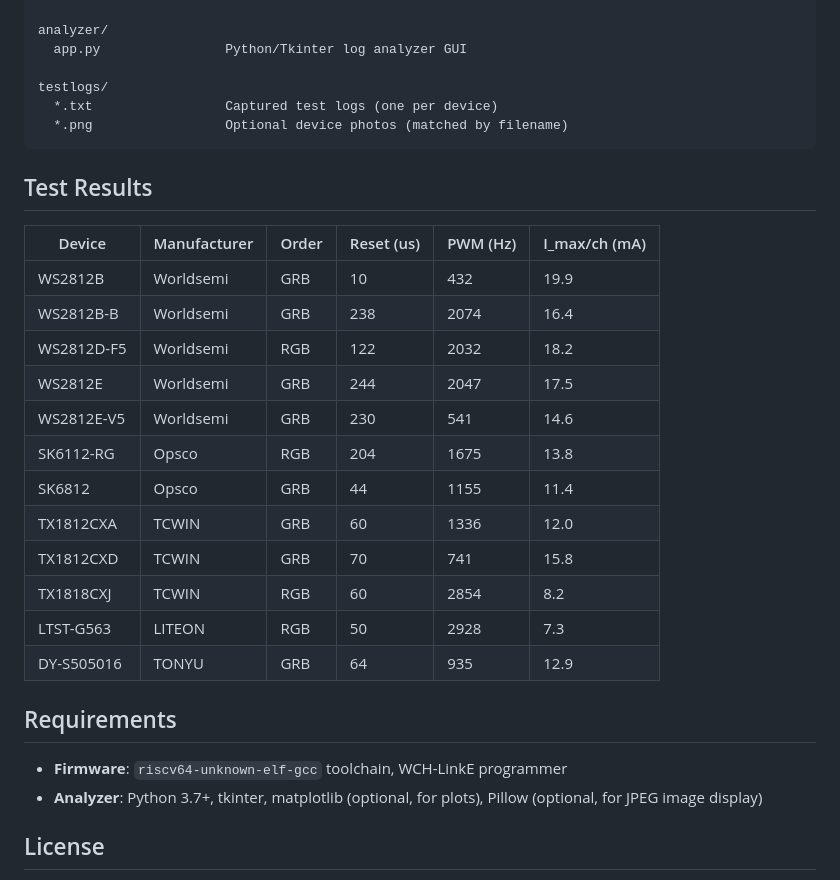
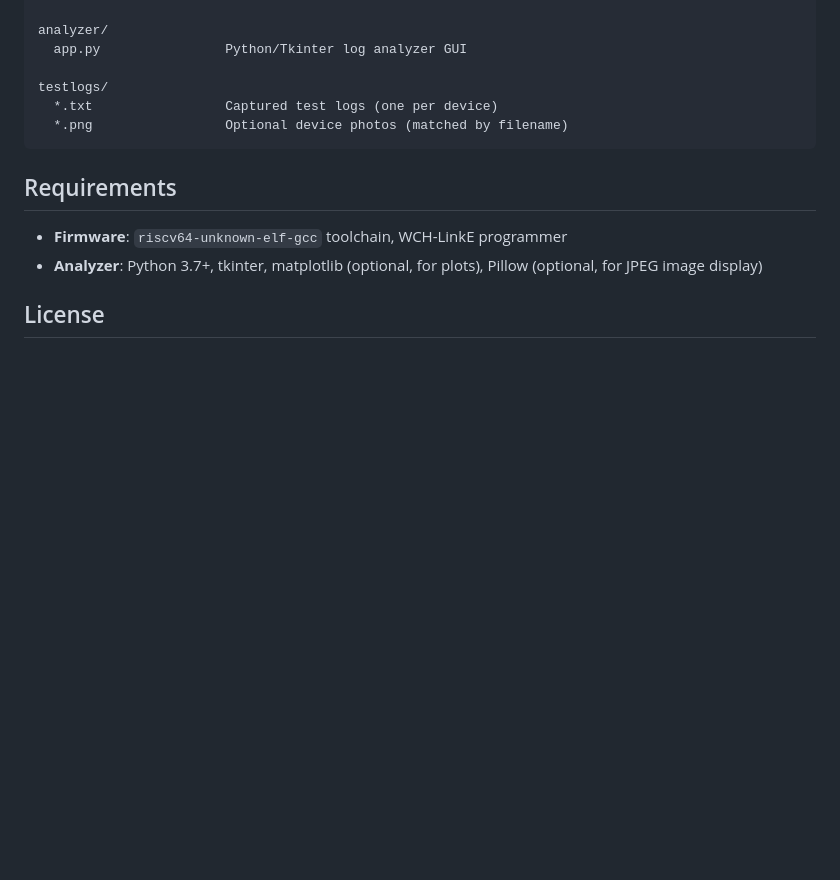
Before and after one commit to cpldcpu/WS2812Tester, a Markdown page: README.md, the part around the change. Rendered like a GitHub page; blank space fills up the shorter version.

````diff
--- a/README.md
+++ b/README.md
@@ -79,23 +79,6 @@ testlogs/
   *.png                 Optional device photos (matched by filename)
 ```
 
-## Test Results
-
-| Device | Manufacturer | Order | Reset (us) | PWM (Hz) | I_max/ch (mA) |
-|--------|-------------|-------|-----------|----------|---------------|
-| WS2812B | Worldsemi | GRB | 10 | 432 | 19.9 |
-| WS2812B-B | Worldsemi | GRB | 238 | 2074 | 16.4 |
-| WS2812D-F5 | Worldsemi | RGB | 122 | 2032 | 18.2 |
-| WS2812E | Worldsemi | GRB | 244 | 2047 | 17.5 |
-| WS2812E-V5 | Worldsemi | GRB | 230 | 541 | 14.6 |
-| SK6112-RG | Opsco | RGB | 204 | 1675 | 13.8 |
-| SK6812 | Opsco | GRB | 44 | 1155 | 11.4 |
-| TX1812CXA | TCWIN | GRB | 60 | 1336 | 12.0 |
-| TX1812CXD | TCWIN | GRB | 70 | 741 | 15.8 |
-| TX1818CXJ | TCWIN | RGB | 60 | 2854 | 8.2 |
-| LTST-G563 | LITEON | RGB | 50 | 2928 | 7.3 |
-| DY-S505016 | TONYU | GRB | 64 | 935 | 12.9 |
-
 ## Requirements
 
 - **Firmware**: `riscv64-unknown-elf-gcc` toolchain, WCH-LinkE programmer
````
